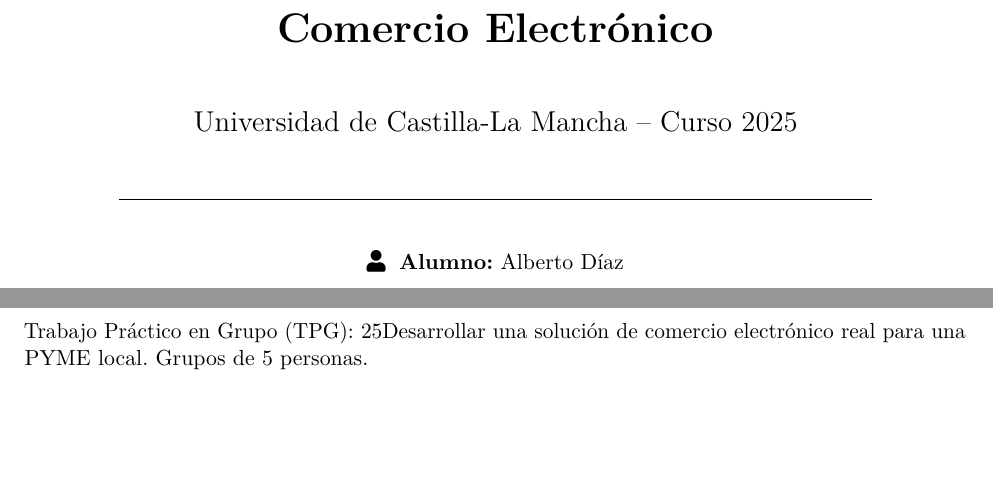
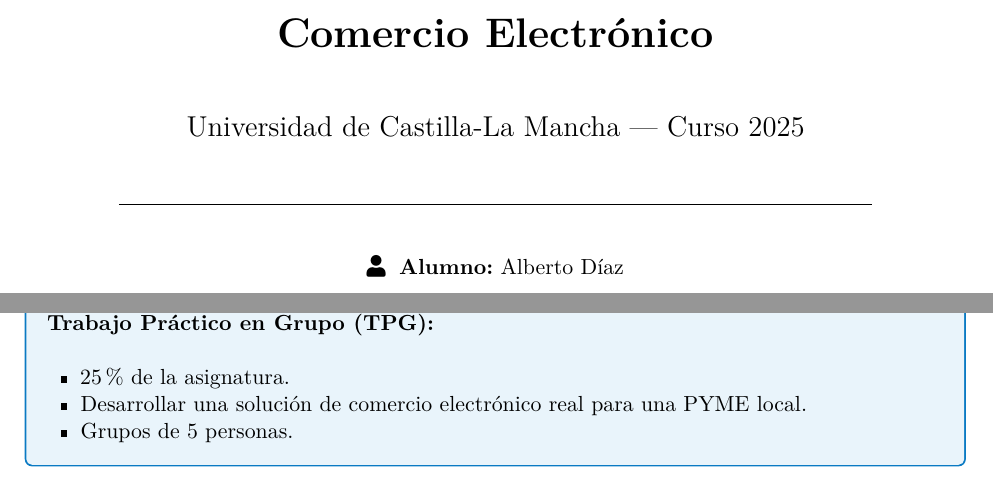
Before and after one commit to Albertdmo13/UNI-25-26, a LaTeX document (Comercio_Electronico/T0_Introduccion.tex): two parts of pages 1 and 3 of 3, joined at a grey line, cut so that both start at the same text, the shorter picture padded with empty space. Compiled offline with pdfLaTeX.

Commit message:
Corrected mistake in Comercio_Electronico:T0_Introduccion

```diff
--- a/Comercio_Electronico/T0_Introduccion.tex
+++ b/Comercio_Electronico/T0_Introduccion.tex
@@ -67,12 +67,12 @@
 \begin{document}
 
 	% Portada mejorada
-	\begin{center}
+	\begin{titlepage}
 		\centering
 		\vspace*{2cm}
 		{\huge \bfseries Comercio Electrónico \par}
 		\vspace{0.7cm}
-		{\Large Universidad de Castilla-La Mancha -- Curso 2025 \par}
+		{\Large Universidad de Castilla-La Mancha --- Curso 2025 \par}
 		\vspace{0.5cm}
 		\rule{0.8\linewidth}{0.8pt} \par
 		\vspace{0.5cm}
@@ -185,9 +185,13 @@
 		\end{itemize}
 	\end{RecordatorioBox}
 
-	Trabajo Práctico en Grupo (TPG):
-	25% De asignatura
-	Desarrollar una solución de comercio electrónico real para una PYME local.
-	Grupos de 5 personas.
+	\begin{ObjetivosBox}
+		\textbf{Trabajo Práctico en Grupo (TPG):} \\
+		\begin{itemize}[leftmargin=1.5em]
+			\item 25\% de la asignatura.
+			\item Desarrollar una solución de comercio electrónico real para una PYME local.
+			\item Grupos de 5 personas.
+		\end{itemize}
+	\end{ObjetivosBox}
 
 \end{document}
```
Also changed, not shown: Comercio_Electronico/T0_Introduccion.tex (6 more changed lines).
